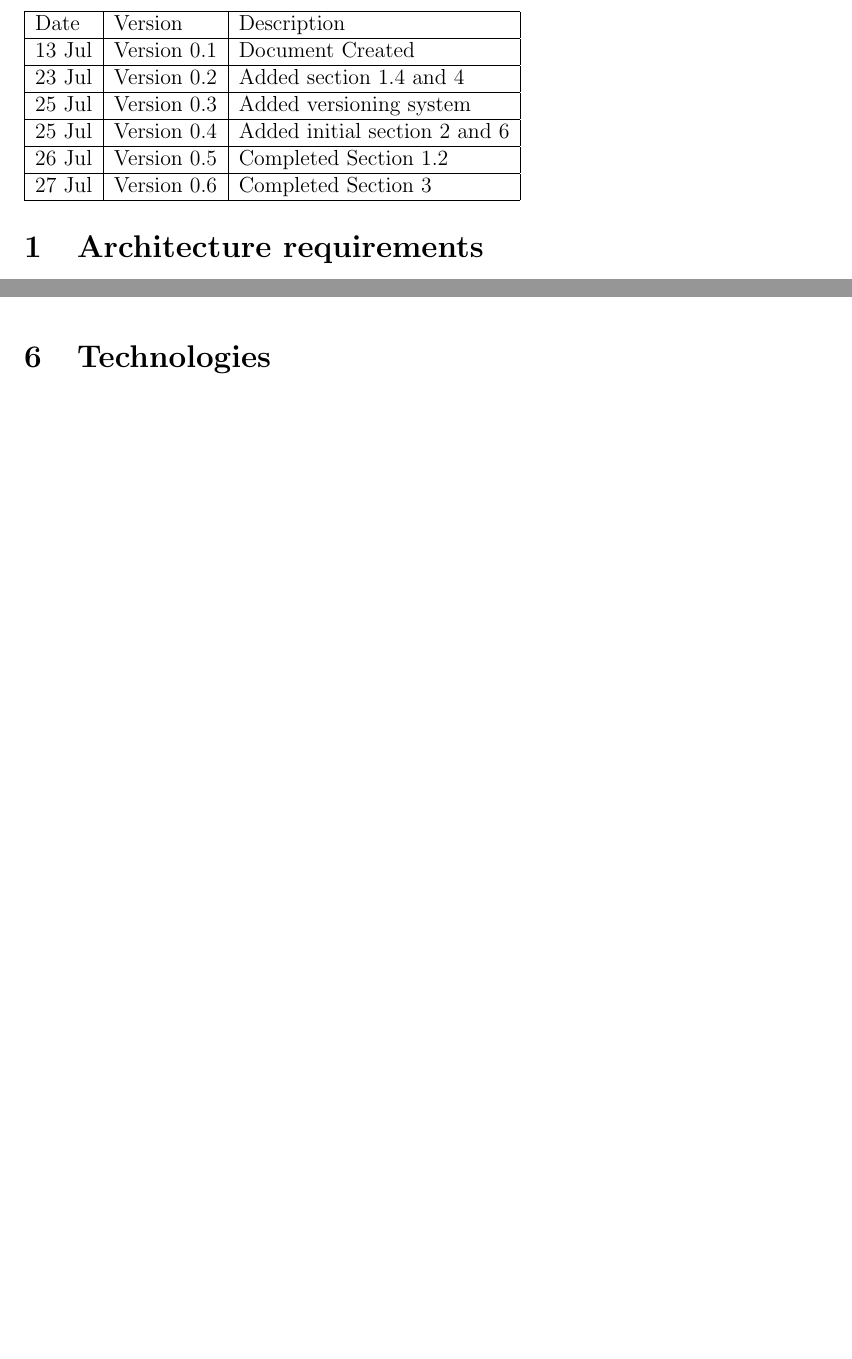
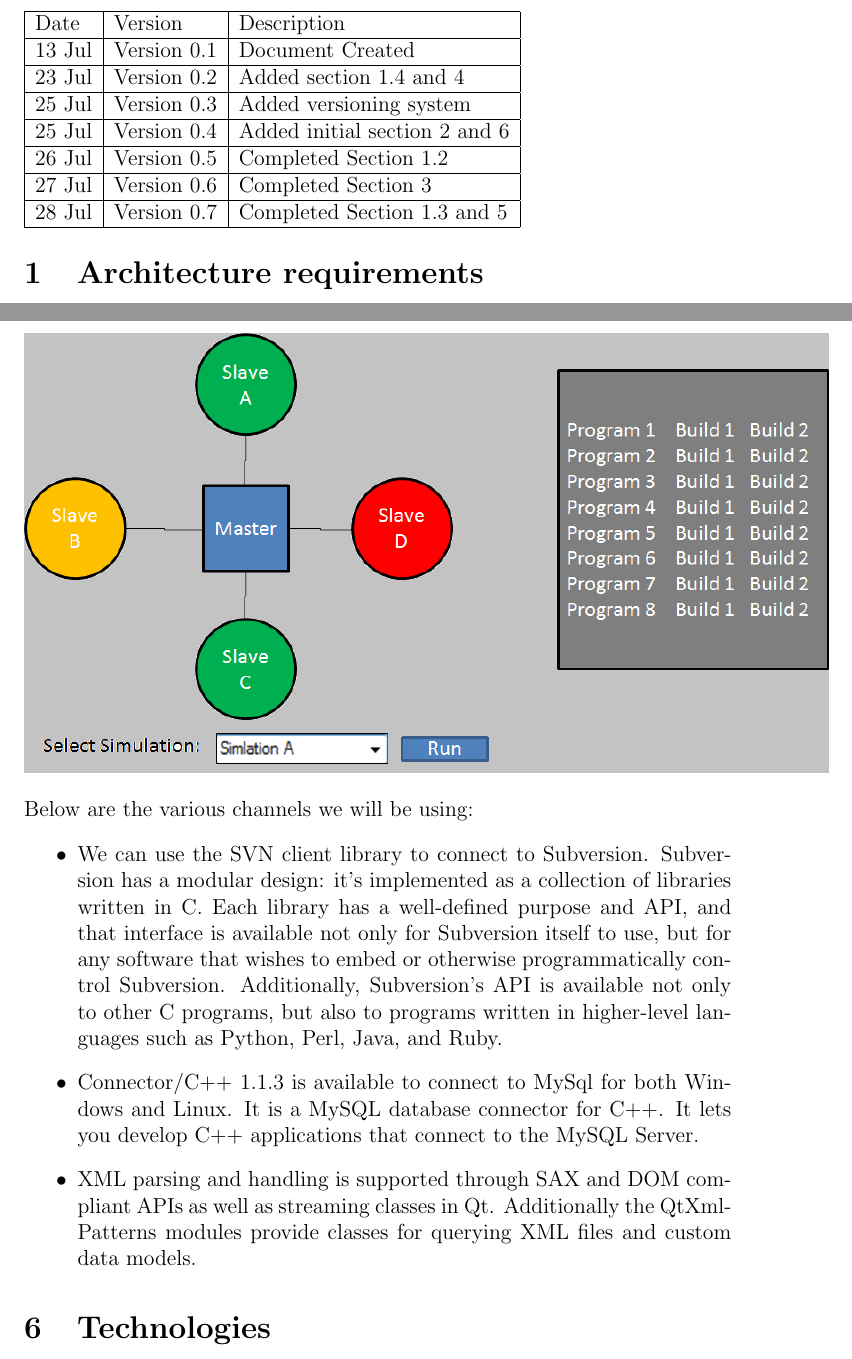
Before and after one commit to hhvvkk/COS301DistrobutedApplicationManger, a LaTeX document (ArchitecturalRequirements/main.tex): two parts of pages 3 and 7 of 7 before the commit and two parts of pages 3 and 7 of 8 after it, joined at a grey line, cut so that both start at the same text, the shorter picture padded with empty space. Compiled offline with pdfLaTeX.

Commit message:
Finished 1.4 and 5

```diff
--- a/ArchitecturalRequirements/main.tex
+++ b/ArchitecturalRequirements/main.tex
@@ -35,6 +35,8 @@ Date & Version & Description\\
 \hline
 27 Jul & Version 0.6 & Completed Section 3\\
 \hline
+28 Jul & Version 0.7 & Completed Section 1.3 and 5\\
+\hline
 \end{tabular}
 
 \pagenumbering{arabic}
@@ -115,6 +118,12 @@ Below is a rough depiction of how the GUI will look. The different nodes each ha
 \begin{center}
   	\includegraphics[scale=0.65]{GuiPlan.png}
   \end{center}
+Below are the various channels we will be using:
+\begin{itemize}
+\item We can use the SVN client library to connect to Subversion. Subversion has a modular design: it's implemented as a collection of libraries written in C. Each library has a well-defined purpose and API, and that interface is available not only for Subversion itself to use, but for any software that wishes to embed or otherwise programmatically control Subversion. Additionally, Subversion's API is available not only to other C programs, but also to programs written in higher-level languages such as Python, Perl, Java, and Ruby.
+\item Connector/C++ 1.1.3 is available to connect to MySql for both Windows and Linux. It is a MySQL database connector for C++. It lets you develop C++ applications that connect to the MySQL Server.
+\item XML parsing and handling is supported through SAX and DOM compliant APIs as well as streaming classes in Qt. Additionally the QtXmlPatterns modules provide classes for querying XML files and custom data models.
+\end{itemize}
 \section{Technologies}
 
 \begin{itemize}
```
Also changed, not shown: ArchitecturalRequirements/main.tex (3 more changed lines).
